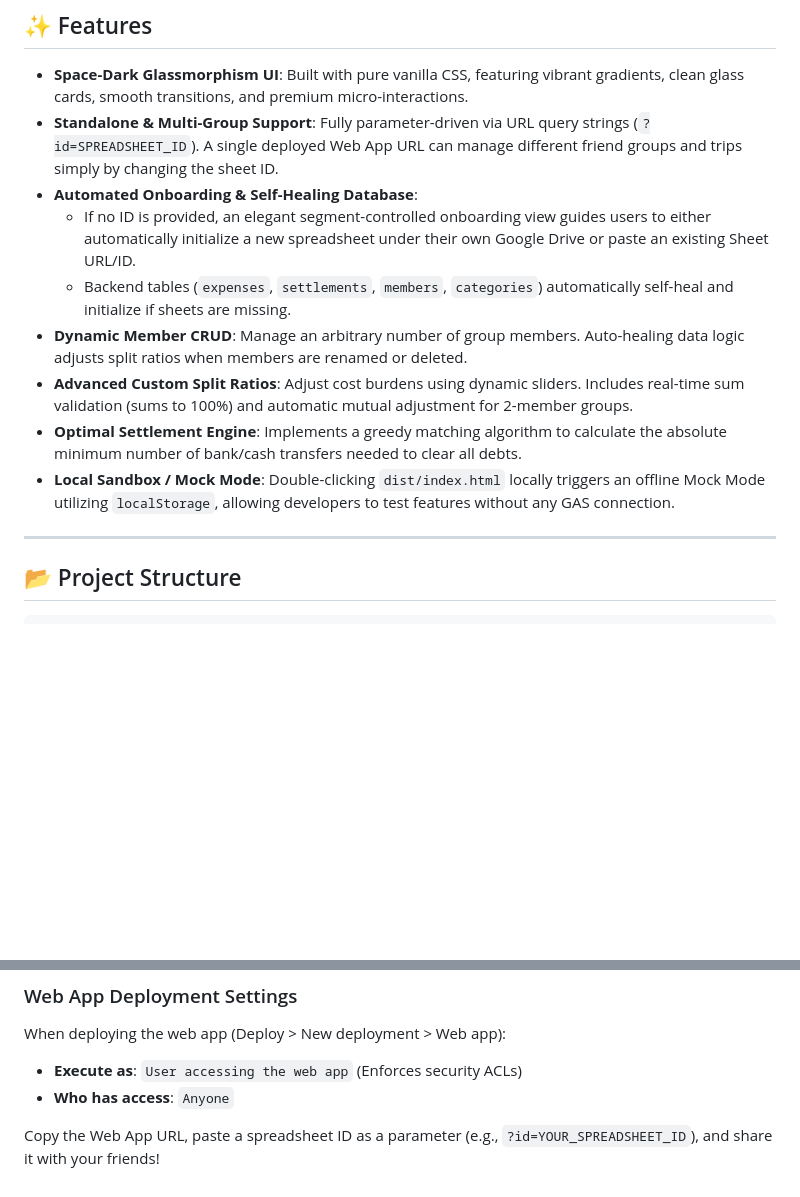
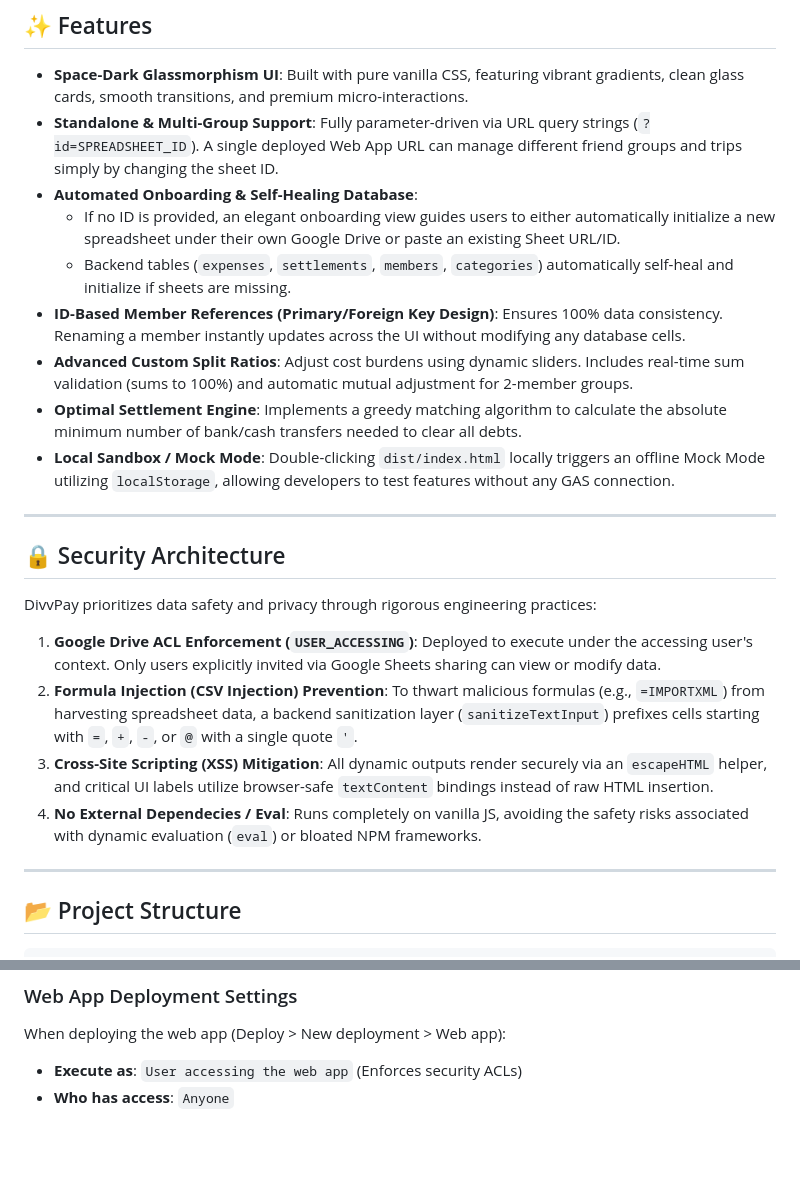
Before and after one commit to katk3n/divvpay, a Markdown page: README.md, 2 parts joined by grey strips. Drawn GitHub-style; blank space fills up the shorter version.

Commit message:
docs: update architecture documentation and migrate member references to ID-based keys for data consistency

```diff
--- a/README.md
+++ b/README.md
@@ -9,12 +9,22 @@
 - **Space-Dark Glassmorphism UI**: Built with pure vanilla CSS, featuring vibrant gradients, clean glass cards, smooth transitions, and premium micro-interactions.
 - **Standalone & Multi-Group Support**: Fully parameter-driven via URL query strings (`?id=SPREADSHEET_ID`). A single deployed Web App URL can manage different friend groups and trips simply by changing the sheet ID.
 - **Automated Onboarding & Self-Healing Database**:
-  - If no ID is provided, an elegant segment-controlled onboarding view guides users to either automatically initialize a new spreadsheet under their own Google Drive or paste an existing Sheet URL/ID.
+  - If no ID is provided, an elegant onboarding view guides users to either automatically initialize a new spreadsheet under their own Google Drive or paste an existing Sheet URL/ID.
   - Backend tables (`expenses`, `settlements`, `members`, `categories`) automatically self-heal and initialize if sheets are missing.
-- **Dynamic Member CRUD**: Manage an arbitrary number of group members. Auto-healing data logic adjusts split ratios when members are renamed or deleted.
+- **ID-Based Member References (Primary/Foreign Key Design)**: Ensures 100% data consistency. Renaming a member instantly updates across the UI without modifying any database cells.
 - **Advanced Custom Split Ratios**: Adjust cost burdens using dynamic sliders. Includes real-time sum validation (sums to 100%) and automatic mutual adjustment for 2-member groups.
 - **Optimal Settlement Engine**: Implements a greedy matching algorithm to calculate the absolute minimum number of bank/cash transfers needed to clear all debts.
 - **Local Sandbox / Mock Mode**: Double-clicking `dist/index.html` locally triggers an offline Mock Mode utilizing `localStorage`, allowing developers to test features without any GAS connection.
+
+---
+
+## 🔒 Security Architecture
+
+DivvPay prioritizes data safety and privacy through rigorous engineering practices:
+1. **Google Drive ACL Enforcement (`USER_ACCESSING`)**: Deployed to execute under the accessing user's context. Only users explicitly invited via Google Sheets sharing can view or modify data.
+2. **Formula Injection (CSV Injection) Prevention**: To thwart malicious formulas (e.g., `=IMPORTXML`) from harvesting spreadsheet data, a backend sanitization layer (`sanitizeTextInput`) prefixes cells starting with `=`, `+`, `-`, or `@` with a single quote `'`.
+3. **Cross-Site Scripting (XSS) Mitigation**: All dynamic outputs render securely via an `escapeHTML` helper, and critical UI labels utilize browser-safe `textContent` bindings instead of raw HTML insertion.
+4. **No External Dependecies / Eval**: Runs completely on vanilla JS, avoiding the safety risks associated with dynamic evaluation (`eval`) or bloated NPM frameworks.
 
 ---
 
@@ -79,5 +89,3 @@ To deploy DivvPay live:
 When deploying the web app (Deploy > New deployment > Web app):
 - **Execute as**: `User accessing the web app` (Enforces security ACLs)
 - **Who has access**: `Anyone`
-
-Copy the Web App URL, paste a spreadsheet ID as a parameter (e.g., `?id=YOUR_SPREADSHEET_ID`), and share it with your friends!
```
Also changed, not shown: GEMINI.md (+3 -2 lines).
